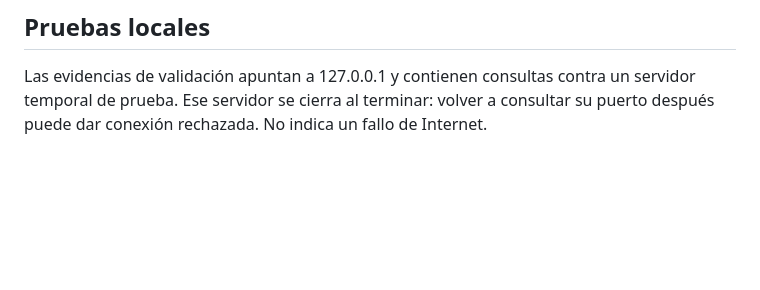
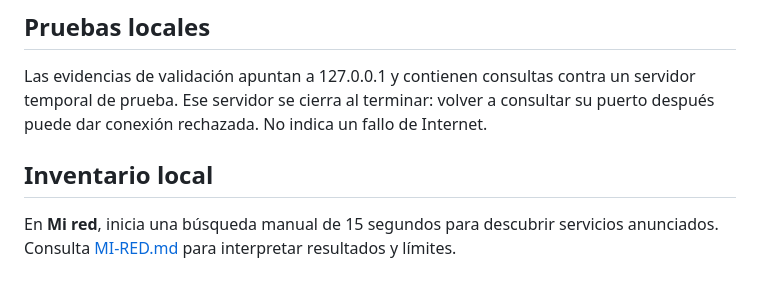
Before and after one commit to msrobotika/MSA-CyberDeck, a Markdown page: docs/QUICKSTART-ANDROID.md, the part around the change. Drawn GitHub-style; blank space fills up the shorter version.

Commit message:
Add bounded local service inventory and verify discovery on Android

```diff
--- a/docs/QUICKSTART-ANDROID.md
+++ b/docs/QUICKSTART-ANDROID.md
@@ -17,3 +17,7 @@ El enlace físico teléfono–ESP sigue pendiente de validación. BLE, VPN y det
 ## Pruebas locales
 
 Las evidencias de validación apuntan a 127.0.0.1 y contienen consultas contra un servidor temporal de prueba. Ese servidor se cierra al terminar: volver a consultar su puerto después puede dar conexión rechazada. No indica un fallo de Internet.
+
+## Inventario local
+
+En **Mi red**, inicia una búsqueda manual de 15 segundos para descubrir servicios anunciados. Consulta [MI-RED.md](MI-RED.md) para interpretar resultados y límites.
```
Also changed, not shown: README.md (+4 -0 lines), docs/MI-RED.md (added, +29 -0 lines), docs/VALIDATION-LAN.md (added, +15 -0 lines), docs/screenshots/android-lan-overview.png (added), 8 other files.
